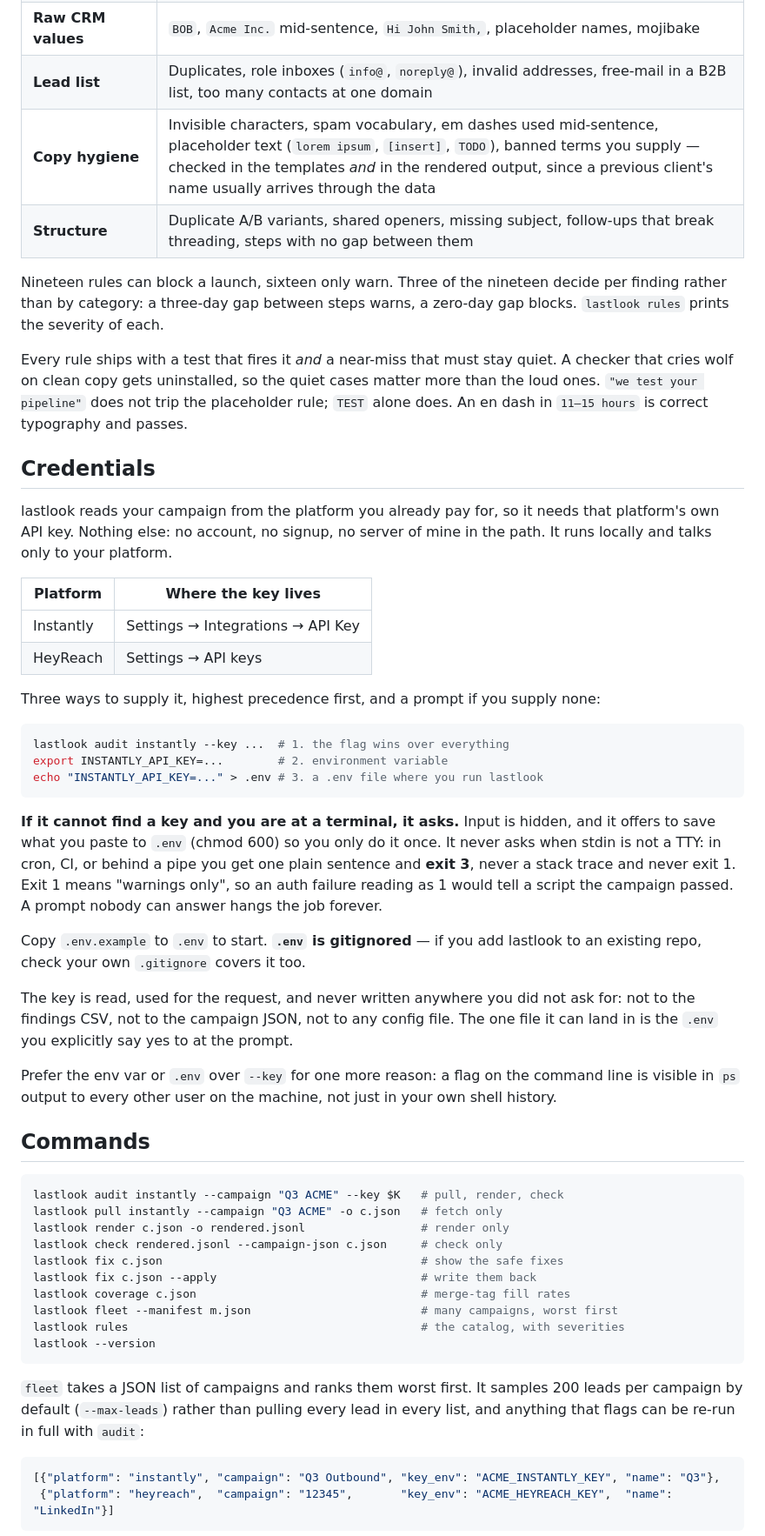
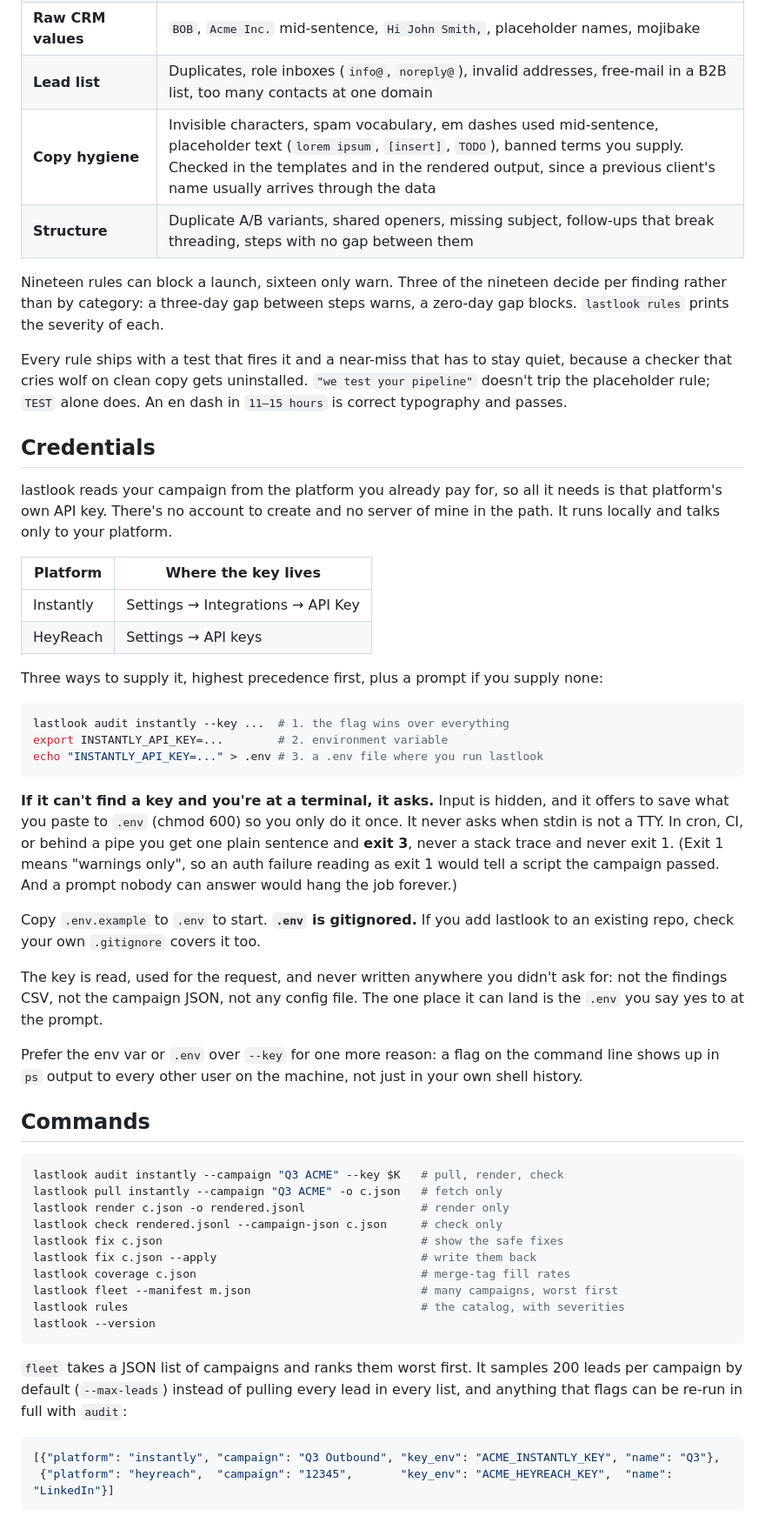
Before and after one commit to hernangimeno/lastlook, a Markdown page: README.md, the part around one of its changes. Shown at 87% size. GitHub-like rendering.

````diff
--- a/README.md
+++ b/README.md
@@ -90,31 +74,23 @@ Run `lastlook rules` for the full catalog. The categories:
 | **AI enrichment leaking** | "I couldn't find information", "as an AI", `null`, `N/A` sitting mid-sentence |
 | **Raw CRM values** | `BOB`, `Acme Inc.` mid-sentence, `Hi John Smith,`, placeholder names, mojibake |
 | **Lead list** | Duplicates, role inboxes (`info@`, `noreply@`), invalid addresses, free-mail in a B2B list, too many contacts at one domain |
-| **Copy hygiene** | Invisible characters, spam vocabulary, em dashes used mid-sentence, placeholder text (`lorem ipsum`, `[insert]`, `TODO`), banned terms you supply — checked in the templates *and* in the rendered output, since a previous client's name usually arrives through the data |
+| **Copy hygiene** | Invisible characters, spam vocabulary, em dashes used mid-sentence, placeholder text (`lorem ipsum`, `[insert]`, `TODO`), banned terms you supply. Checked in the templates and in the rendered output, since a previous client's name usually arrives through the data |
 | **Structure** | Duplicate A/B variants, shared openers, missing subject, follow-ups that break threading, steps with no gap between them |
 
-Nineteen rules can block a launch, sixteen only warn. Three of the nineteen
-decide per finding rather than by category: a three-day gap between steps warns,
-a zero-day gap blocks. `lastlook rules` prints the severity of each.
+Nineteen rules can block a launch, sixteen only warn. Three of the nineteen decide per finding rather than by category: a three-day gap between steps warns, a zero-day gap blocks. `lastlook rules` prints the severity of each.
 
-Every rule ships with a test that fires it *and* a near-miss that must stay
-quiet. A checker that cries wolf on clean copy gets uninstalled, so the quiet
-cases matter more than the loud ones. `"we test your pipeline"` does not trip the
-placeholder rule; `TEST` alone does. An en dash in `11–15 hours` is correct
-typography and passes.
+Every rule ships with a test that fires it and a near-miss that has to stay quiet, because a checker that cries wolf on clean copy gets uninstalled. `"we test your pipeline"` doesn't trip the placeholder rule; `TEST` alone does. An en dash in `11–15 hours` is correct typography and passes.
 
 ## Credentials
 
-lastlook reads your campaign from the platform you already pay for, so it needs
-that platform's own API key. Nothing else: no account, no signup, no server of
-mine in the path. It runs locally and talks only to your platform.
+lastlook reads your campaign from the platform you already pay for, so all it needs is that platform's own API key. There's no account to create and no server of mine in the path. It runs locally and talks only to your platform.
 
 | Platform | Where the key lives |
 |---|---|
 | Instantly | Settings → Integrations → API Key |
 | HeyReach | Settings → API keys |
 
-Three ways to supply it, highest precedence first, and a prompt if you supply none:
+Three ways to supply it, highest precedence first, plus a prompt if you supply none:
 
 ```bash
 lastlook audit instantly --key ...  # 1. the flag wins over everything
@@ -122,24 +98,13 @@ export INSTANTLY_API_KEY=...        # 2. environment variable
 echo "INSTANTLY_API_KEY=..." > .env # 3. a .env file where you run lastlook
 ```
 
-**If it cannot find a key and you are at a terminal, it asks.** Input is hidden,
-and it offers to save what you paste to `.env` (chmod 600) so you only do it
-once. It never asks when stdin is not a TTY: in cron, CI, or behind a pipe you
-get one plain sentence and **exit 3**, never a stack trace and never exit 1. Exit
-1 means "warnings only", so an auth failure reading as 1 would tell a script the
-campaign passed. A prompt nobody can answer hangs the job forever.
+**If it can't find a key and you're at a terminal, it asks.** Input is hidden, and it offers to save what you paste to `.env` (chmod 600) so you only do it once. It never asks when stdin is not a TTY. In cron, CI, or behind a pipe you get one plain sentence and **exit 3**, never a stack trace and never exit 1. (Exit 1 means "warnings only", so an auth failure reading as exit 1 would tell a script the campaign passed. And a prompt nobody can answer would hang the job forever.)
 
-Copy `.env.example` to `.env` to start. **`.env` is gitignored** — if you add
-lastlook to an existing repo, check your own `.gitignore` covers it too.
+Copy `.env.example` to `.env` to start. **`.env` is gitignored.** If you add lastlook to an existing repo, check your own `.gitignore` covers it too.
 
-The key is read, used for the request, and never written anywhere you did not
-ask for: not to the findings CSV, not to the campaign JSON, not to any config
-file. The one file it can land in is the `.env` you explicitly say yes to at the
-prompt.
+The key is read, used for the request, and never written anywhere you didn't ask for: not the findings CSV, not the campaign JSON, not any config file. The one place it can land is the `.env` you say yes to at the prompt.
 
-Prefer the env var or `.env` over `--key` for one more reason: a flag on the
-command line is visible in `ps` output to every other user on the machine, not
-just in your own shell history.
+Prefer the env var or `.env` over `--key` for one more reason: a flag on the command line shows up in `ps` output to every other user on the machine, not just in your own shell history.
 
 ## Commands
 
@@ -156,9 +121,7 @@ lastlook rules                                           # the catalog, with sev
 lastlook --version
 ```
 
-`fleet` takes a JSON list of campaigns and ranks them worst first. It samples 200
-leads per campaign by default (`--max-leads`) rather than pulling every lead in
-every list, and anything that flags can be re-run in full with `audit`:
+`fleet` takes a JSON list of campaigns and ranks them worst first. It samples 200 leads per campaign by default (`--max-leads`) instead of pulling every lead in every list, and anything that flags can be re-run in full with `audit`:
 
 ```json
 [{"platform": "instantly", "campaign": "Q3 Outbound", "key_env": "ACME_INSTANTLY_KEY", "name": "Q3"},
````
Also changed, not shown: other parts of README.md (+30 -97 lines).
